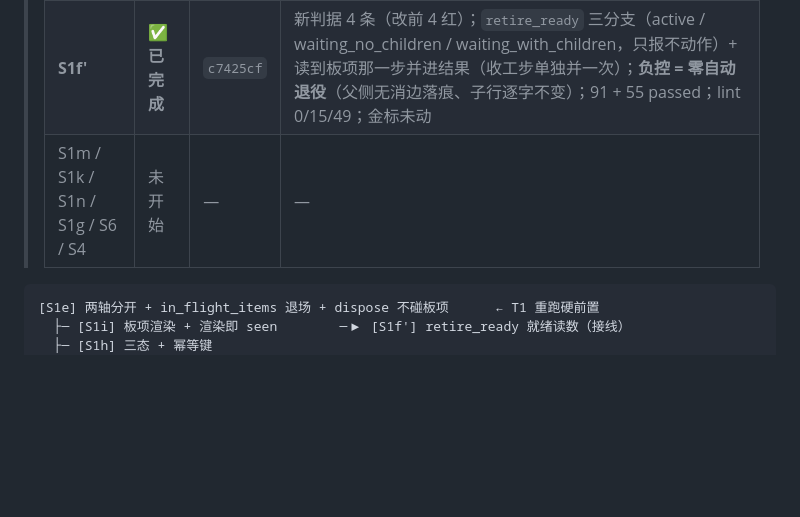
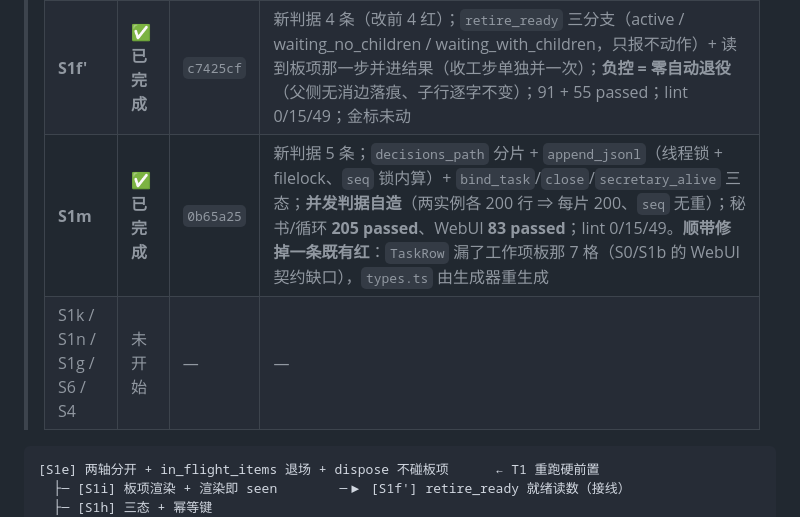
Before and after one commit to yujake/Incubator, a Markdown page: draft/95-排期（S1e…S1n + S6、S4 + 回到 T1–T5）.md, the part around the change. Rendered like a GitHub page; blank space fills up the shorter version.

Commit message:
draft/95: 记 S1m 完成（0b65a25）与读数；下一批 S1k（名册+对照表+接线员+退役+消息）

````diff
--- a/draft/95-排期（S1e…S1n + S6、S4 + 回到 T1–T5）.md
+++ b/draft/95-排期（S1e…S1n + S6、S4 + 回到 T1–T5）.md
@@ -31,7 +31,8 @@
 > | **S2'** | ✅ **已完成** | `98f1b1d` | 新判据 6 条（改前 5 红 1 绿）；`keep_alive_of` 三态（声明在派活项上、读代理行看它名下最新那条）；98 passed；lint 0/15/49；**订正**了"待命的父不许消边"这处误读 |
 > | **S1j** | ✅ **已完成** | `544a77f` | 新判据 5 条（改前 5 红）；`reusable_children_of` 三态候选（活跃/待命进候选、已停没声明待命不进、工作项不进）；103 passed；lint 0/15/49。**名字面（`reuse:"D1"`）留 S1k** |
 > | **S1f'** | ✅ **已完成** | `c7425cf` | 新判据 4 条（改前 4 红）；`retire_ready` 三分支（active / waiting_no_children / waiting_with_children，只报不动作）+ 读到板项那一步并进结果（收工步单独并一次）；**负控 = 零自动退役**（父侧无消边落痕、子行逐字不变）；91 + 55 passed；lint 0/15/49；金标未动 |
-> | S1m / S1k / S1n / S1g / S6 / S4 | 未开始 | — | — |
+> | **S1m** | ✅ **已完成** | `0b65a25` | 新判据 5 条；`decisions_path` 分片 + `append_jsonl`（线程锁 + filelock、`seq` 锁内算）+ `bind_task`/`close`/`secretary_alive` 三态；**并发判据自造**（两实例各 200 行 ⇒ 每片 200、`seq` 无重）；秘书/循环 **205 passed**、WebUI **83 passed**；lint 0/15/49。**顺带修掉一条既有红**：`TaskRow` 漏了工作项板那 7 格（S0/S1b 的 WebUI 契约缺口），`types.ts` 由生成器重生成 |
+> | S1k / S1n / S1g / S6 / S4 | 未开始 | — | — |
 
 ```text
 [S1e] 两轴分开 + in_flight_items 退场 + dispose 不碰板项      ← T1 重跑硬前置
````
